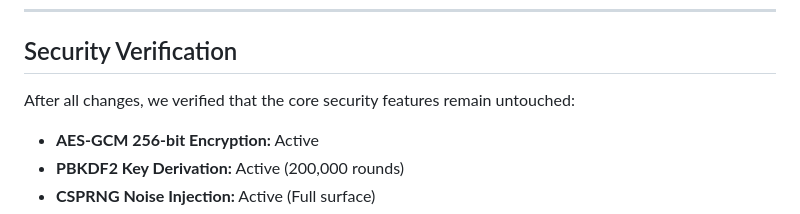
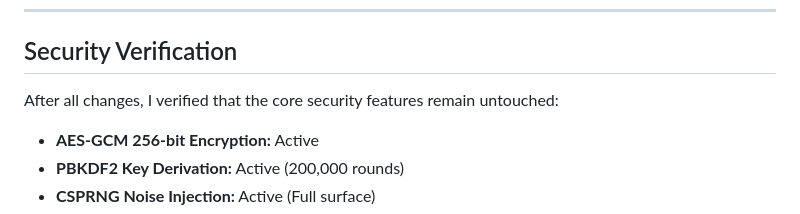
Before and after one commit to zaryif/ForensicSteganographySuite, a Markdown page: issue_resolution_report.md, the part around the change. GitHub-like rendering.

```diff
--- a/issue_resolution_report.md
+++ b/issue_resolution_report.md
@@ -50,7 +50,7 @@ When a user uploaded a small cover image combined with a large secret payload, t
 ---
 
 ## Security Verification
-After all changes, we verified that the core security features remain untouched:
+After all changes, I verified that the core security features remain untouched:
 - **AES-GCM 256-bit Encryption:** Active
 - **PBKDF2 Key Derivation:** Active (200,000 rounds)
 - **CSPRNG Noise Injection:** Active (Full surface)
```
Also changed, not shown: COMPLETE_PROJECT_HISTORY.md (+1 -1 lines).
